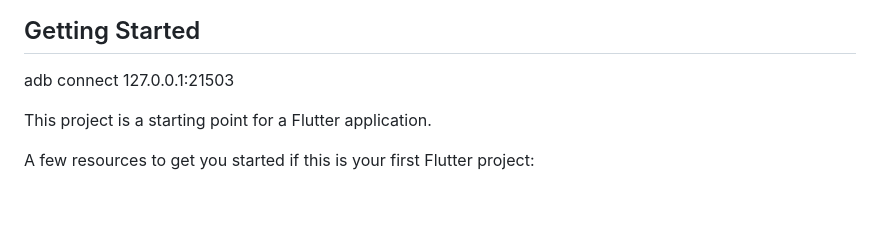
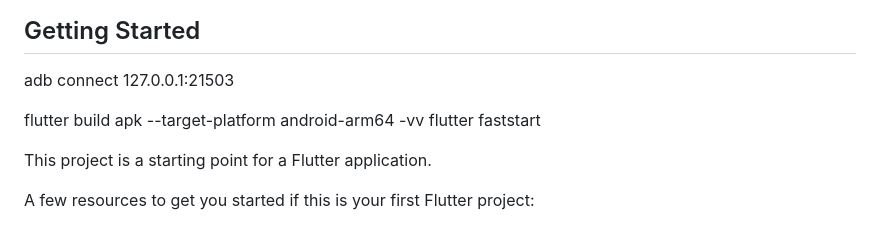
Before and after one commit to Shiba-Kar/covid-19_tracker, a Markdown page: README.md, the part around the change. Drawn GitHub-style; blank space fills up the shorter version.

```diff
--- a/README.md
+++ b/README.md
@@ -5,6 +5,9 @@ A new Flutter project.
 ## Getting Started
 
 adb connect 127.0.0.1:21503
+
+flutter build apk --target-platform android-arm64 -vv
+flutter faststart
 
 This project is a starting point for a Flutter application.
 
```
Also changed, not shown: assets/images/drawer.png (added), 16 other files.
